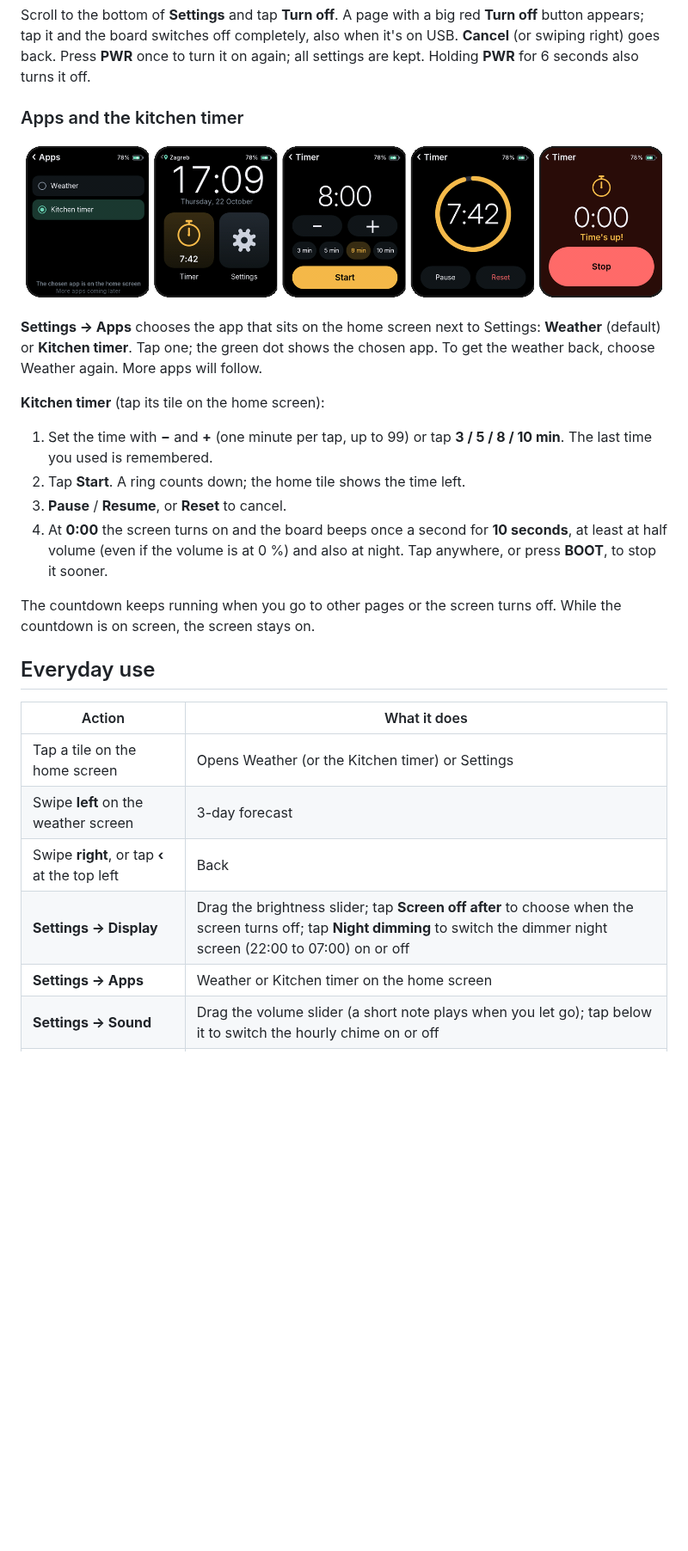
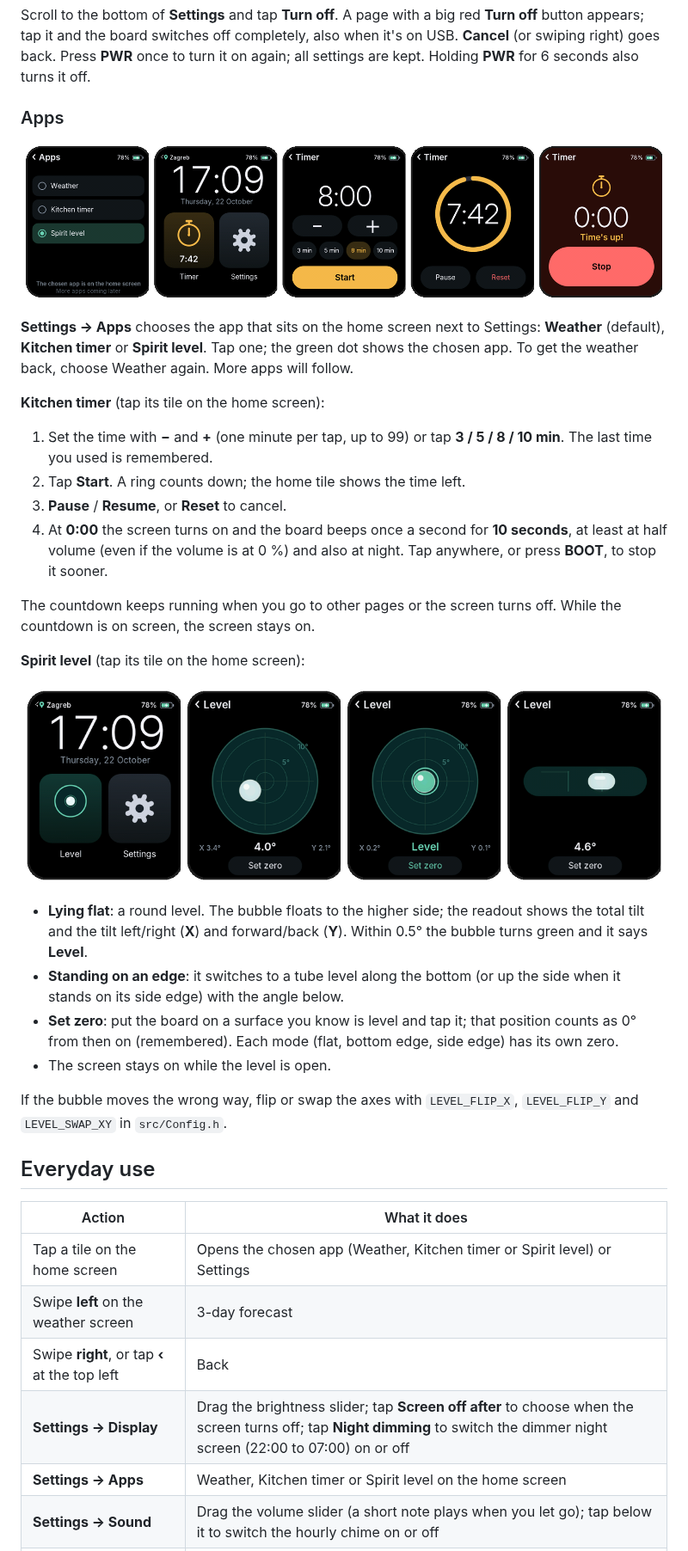
Before and after one commit to memoo911/waveshare-esp32s3-hub, a Markdown page: README.md, the part around one of its changes. Shown at 86% size. Rendered like a GitHub page; pictures changed too: docs/level.png (added), docs/timer.png; blank space fills up the shorter version.

```diff
--- a/README.md
+++ b/README.md
@@ -240,12 +241,12 @@ also when it's on USB. **Cancel** (or swiping right) goes back. Press **PWR**
 once to turn it on again; all settings are kept. Holding **PWR** for 6
 seconds also turns it off.
 
-### Apps and the kitchen timer
+### Apps
 
 ![Apps and kitchen timer](docs/timer.png)
 
 **Settings → Apps** chooses the app that sits on the home screen next to
-Settings: **Weather** (default) or **Kitchen timer**. Tap one; the green dot
+Settings: **Weather** (default), **Kitchen timer** or **Spirit level**. Tap one; the green dot
 shows the chosen app. To get the weather back, choose Weather again. More
 apps will follow.
 
@@ -262,15 +263,33 @@ apps will follow.
 The countdown keeps running when you go to other pages or the screen turns
 off. While the countdown is on screen, the screen stays on.
 
+**Spirit level** (tap its tile on the home screen):
+
+![Spirit level](docs/level.png)
+
+- **Lying flat**: a round level. The bubble floats to the higher side; the
+  readout shows the total tilt and the tilt left/right (**X**) and
+  forward/back (**Y**). Within 0.5° the bubble turns green and it says
+  **Level**.
+- **Standing on an edge**: it switches to a tube level along the bottom (or
+  up the side when it stands on its side edge) with the angle below.
+- **Set zero**: put the board on a surface you know is level and tap it; that
+  position counts as 0° from then on (remembered). Each mode (flat, bottom
+  edge, side edge) has its own zero.
+- The screen stays on while the level is open.
+
+If the bubble moves the wrong way, flip or swap the axes with
+`LEVEL_FLIP_X`, `LEVEL_FLIP_Y` and `LEVEL_SWAP_XY` in `src/Config.h`.
+
 ## Everyday use
 
 | Action | What it does |
 |---|---|
-| Tap a tile on the home screen | Opens Weather (or the Kitchen timer) or Settings |
+| Tap a tile on the home screen | Opens the chosen app (Weather, Kitchen timer or Spirit level) or Settings |
 | Swipe **left** on the weather screen | 3-day forecast |
 | Swipe **right**, or tap **‹** at the top left | Back |
 | **Settings → Display** | Drag the brightness slider; tap **Screen off after** to choose when the screen turns off; tap **Night dimming** to switch the dimmer night screen (22:00 to 07:00) on or off |
-| **Settings → Apps** | Weather or Kitchen timer on the home screen |
+| **Settings → Apps** | Weather, Kitchen timer or Spirit level on the home screen |
 | **Settings → Sound** | Drag the volume slider (a short note plays when you let go); tap below it to switch the hourly chime on or off |
 | **BOOT** button | Refresh the weather now ("Refreshing…" shows at the top); wakes the screen when it's off; stops the timer alarm |
 | Touch the dark screen, or pick the board up | Wakes it |
```
Also changed, not shown: other parts of README.md (+4 -3 lines), README.hr.md (+25 -7 lines), ROADMAP.md (+18 -10 lines), 5 other files.
